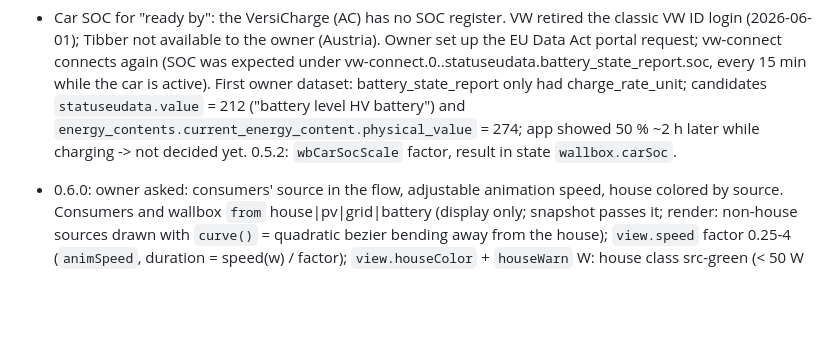
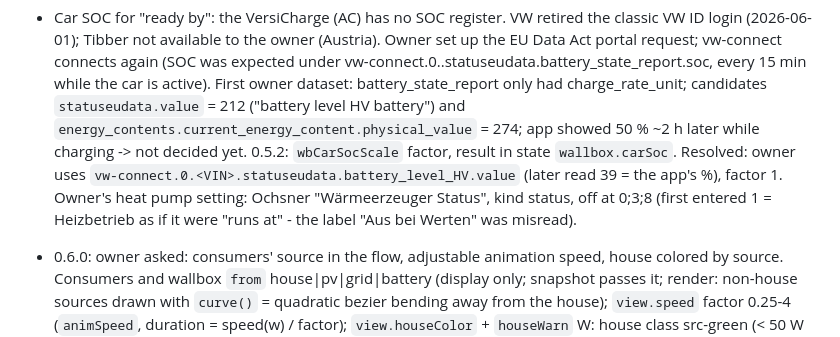
Before and after one commit to andreaslampl/ioBroker.energie, a Markdown page: CLAUDE.md, the part around the change. GitHub-like rendering; blank space fills up the shorter version.

Commit message:
CLAUDE.md: owner's car SOC data point and heat pump off values
Co-Authored-By: Claude Opus 5.5 <noreply@anthropic.com>
Claude-Session: https://claude.ai/code/session_017L6rKic64MKt3aFNqhCPFT

```diff
--- a/CLAUDE.md
+++ b/CLAUDE.md
@@ -67,6 +67,9 @@ all manufacturers (Modbus values need factor/sign), shown in SmartView and VIS-2
   First owner dataset: battery_state_report only had charge_rate_unit; candidates `statuseudata.value` = 212 ("battery
   level HV battery") and `energy_contents.current_energy_content.physical_value` = 274; app showed 50 % ~2 h later
   while charging -> not decided yet. 0.5.2: `wbCarSocScale` factor, result in state `wallbox.carSoc`.
+  Resolved: owner uses `vw-connect.0.<VIN>.statuseudata.battery_level_HV.value` (later read 39 = the app's %), factor 1.
+  Owner's heat pump setting: Ochsner "Wärmeerzeuger Status", kind status, off at 0;3;8 (first entered 1 = Heizbetrieb
+  as if it were "runs at" - the label "Aus bei Werten" was misread).
 
 - 0.6.0: owner asked: consumers' source in the flow, adjustable animation speed, house colored by source. Consumers
   and wallbox `from` house|pv|grid|battery (display only; snapshot passes it; render: non-house sources drawn with
```
